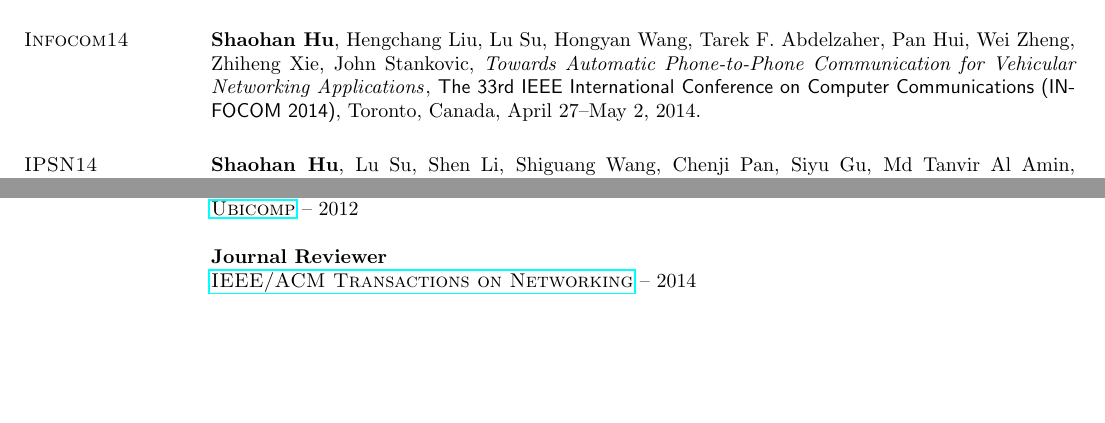
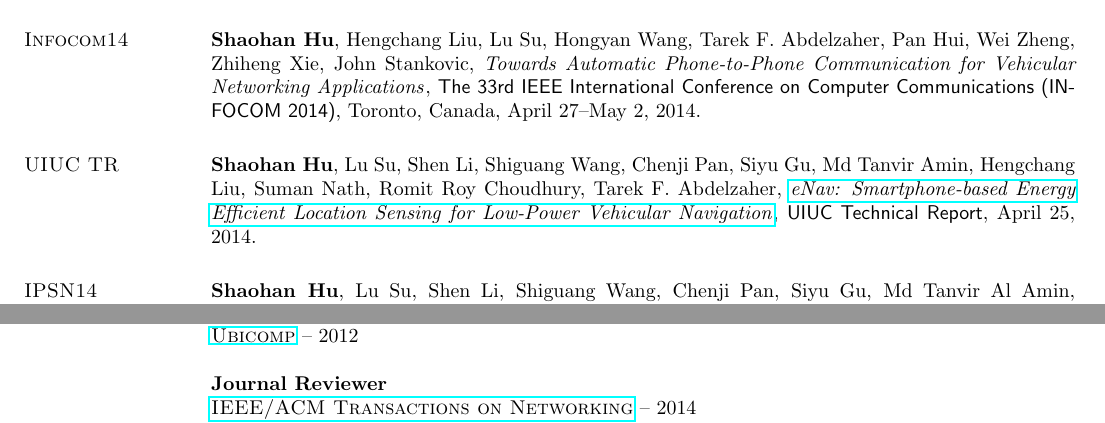
Before and after one commit to hushaohan/hushaohan.github.io, a LaTeX CV (cv.tex, which reads publications.tex): two parts of pages 3 and 4 of 7 before the commit and two parts of pages 3 and 5 of 7 after it, joined at a grey line, cut so that both start at the same text, the shorter picture padded with empty space. Compiled offline with pdfLaTeX.

Commit message:
added enav tech report

```diff
--- a/publications.tex
+++ b/publications.tex
@@ -14,6 +14,12 @@ Siyu Gu, Chenji Pan, Hengchang Liu, Shen Li, \textbf{Shaohan Hu}, Lu Su, Shiguan
 Abdelzaher, Pan Hui, Wei Zheng, Zhiheng Xie, John Stankovic,
 \href{}{\emph{Towards Automatic Phone-to-Phone Communication for Vehicular
   Networking Applications}}, \textsf{The 33rd IEEE International Conference on Computer Communications (INFOCOM 2014)}, Toronto, Canada, April 27--May 2, 2014.
+
+\section{\sc UIUC TR}\hypertarget{hu2014uiuc1}{}
+\textbf{Shaohan Hu}, Lu Su, Shen Li, Shiguang Wang, Chenji Pan, Siyu Gu, Md Tanvir Amin,
+Hengchang Liu, Suman Nath, Romit Roy Choudhury, Tarek F. Abdelzaher, \href{https://www.ideals.illinois.edu/handle/2142/48917}{\emph{eNav:
+  Smartphone-based Energy Efficient Location Sensing for Low-Power
+  Vehicular Navigation}}, \textsf{UIUC Technical Report}, April 25, 2014.
 
 \section{\sc IPSN14}\hypertarget{hu2014ipsn}{}
 \textbf{Shaohan Hu}, Lu Su, Shen Li, Shiguang Wang, Chenji Pan, Siyu Gu, Md Tanvir Al Amin, Hengchang Liu, Suman Nath, Romit Roy Choudhury, Tarek F.
```
Also changed, not shown: cv.pdf.
